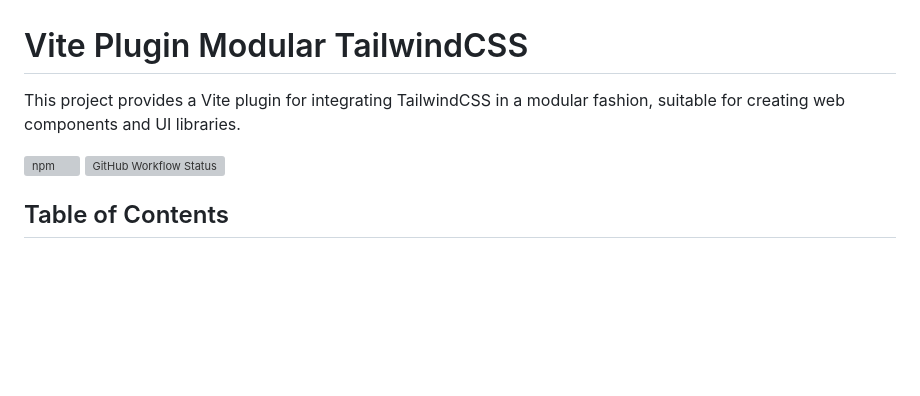
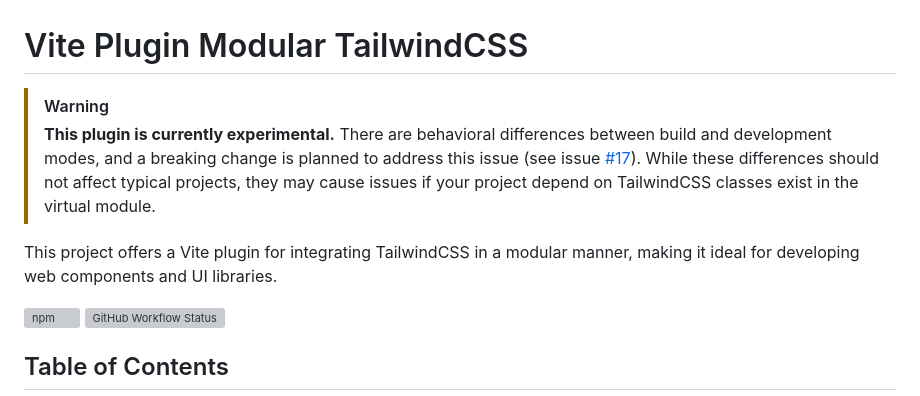
Before and after one commit to SegaraRai/vite-plugin-modular-tailwindcss, a Markdown page: README.md, the part around the change. Drawn GitHub-style; blank space fills up the shorter version; grey boxes are pictures that could not be loaded.

Commit message:
docs: added that breaking changes are planned

```diff
--- a/README.md
+++ b/README.md
@@ -1,6 +1,11 @@
 # Vite Plugin Modular TailwindCSS
 
-This project provides a Vite plugin for integrating TailwindCSS in a modular fashion, suitable for creating web components and UI libraries.
+> [!WARNING]
+> **This plugin is currently experimental.**
+> There are behavioral differences between build and development modes, and a breaking change is planned to address this issue (see issue [#17](https://github.com/SegaraRai/vite-plugin-modular-tailwindcss/issues/17)).
+> While these differences should not affect typical projects, they may cause issues if your project depend on TailwindCSS classes exist in the virtual module.
+
+This project offers a Vite plugin for integrating TailwindCSS in a modular manner, making it ideal for developing web components and UI libraries.
 
 [![npm](https://img.shields.io/npm/v/vite-plugin-modular-tailwindcss)](https://www.npmjs.com/package/vite-plugin-modular-tailwindcss)
 [![GitHub Workflow Status](https://img.shields.io/github/actions/workflow/status/SegaraRai/vite-plugin-modular-tailwindcss/publish.yaml?branch=main)](https://github.com/SegaraRai/vite-plugin-modular-tailwindcss/actions/workflows/publish.yaml)
```
